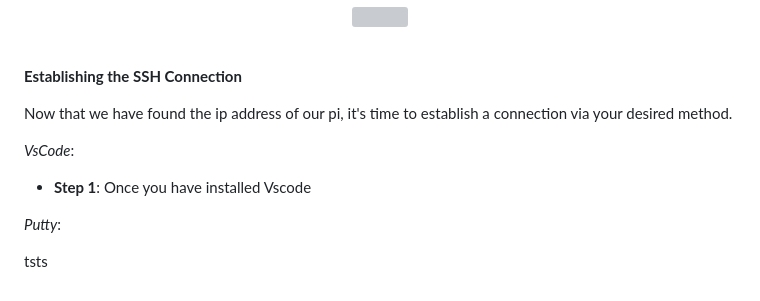
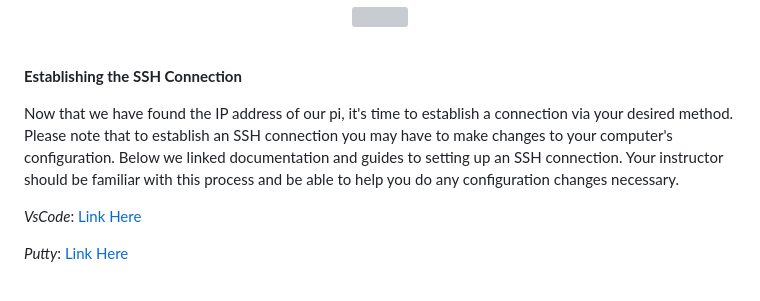
Before and after one commit to brhn-4/RasPi-Modules, a Markdown page: Module 0/Readme.md, the part around one of its changes. Rendered like a GitHub page; grey boxes are pictures that could not be loaded.

```diff
--- a/Module 0/Readme.md
+++ b/Module 0/Readme.md
@@ -115,16 +115,14 @@ While it may be easy to find the ip address with a display connected it is a bit
 
 **Establishing the SSH Connection**
 
-Now that we have found the ip address of our pi, it's time to establish a connection via your desired method.
+Now that we have found the IP address of our pi, it's time to establish a connection via your desired method. Please note that to establish an SSH connection you may have to make changes to your computer's configuration. Below we linked documentation and guides to setting up an SSH connection. Your instructor should be familiar with this process and be able to help you do any configuration changes necessary.
 
-*VsCode*:
-
-  - **Step 1**: Once you have installed Vscode
-
-*Putty*:
+*VsCode*: [Link Here][vssh]
 
 
-tsts
+*Putty*: [Link Here][pssh]
+
+
 
 
 
```
Also changed, not shown: other parts of Module 0/Readme.md (+2 -0 lines).
